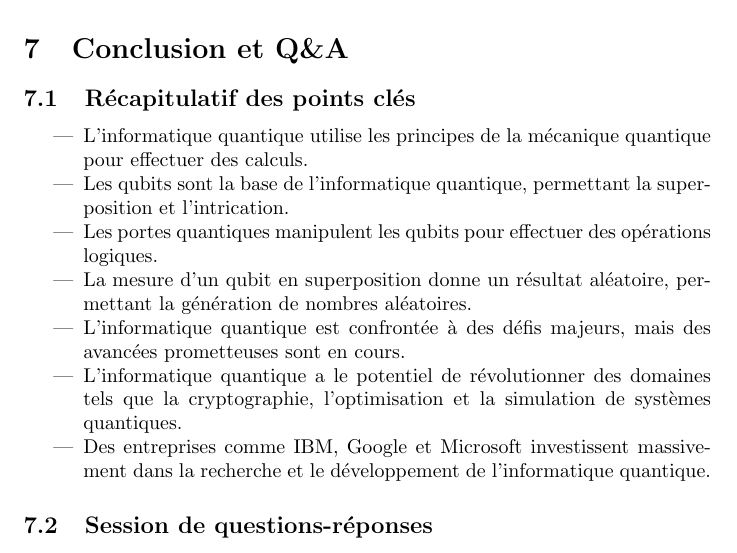
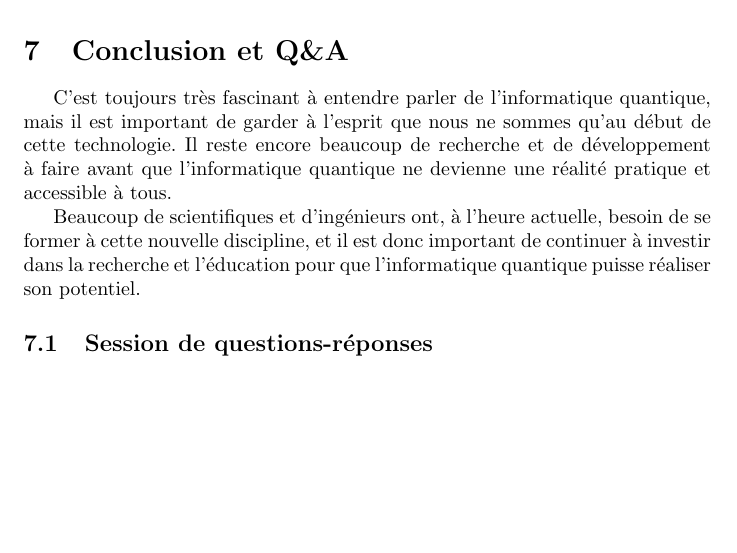
Before and after one commit to ThomasSanna/concepts-de-langage-L3STI, a LaTeX paper (seminaire/rapport/rapport.tex): part of page 24 of 29, cut so that both start at the same text, the shorter picture padded with empty space. Compiled offline with pdfLaTeX.

Commit message:
- Removed the subsection "Récapitulatif des points clés" and replaced it with a summary paragraph in the "Conclusion et Q&A" section.

```diff
--- a/seminaire/rapport/rapport.tex
+++ b/seminaire/rapport/rapport.tex
@@ -640,16 +640,10 @@ De même, l’informatique quantique aujourd'hui est limitée par des qubits fra
 \cite{googleWillow} \cite{wikipediaSycamore} \cite{wikipediaQProcessors}
 
 \break\section{Conclusion et Q\&A}
-\subsection{Récapitulatif des points clés}
-\begin{itemize}
-  \item L'informatique quantique utilise les principes de la mécanique quantique pour effectuer des calculs.
-  \item Les qubits sont la base de l'informatique quantique, permettant la superposition et l'intrication.
-  \item Les portes quantiques manipulent les qubits pour effectuer des opérations logiques.
-  \item La mesure d'un qubit en superposition donne un résultat aléatoire, permettant la génération de nombres aléatoires.
-  \item L'informatique quantique est confrontée à des défis majeurs, mais des avancées prometteuses sont en cours.
-  \item L'informatique quantique a le potentiel de révolutionner des domaines tels que la cryptographie, l'optimisation et la simulation de systèmes quantiques.
-  \item Des entreprises comme IBM, Google et Microsoft investissent massivement dans la recherche et le développement de l'informatique quantique.
-\end{itemize}
+
+C'est toujours très fascinant à entendre parler de l'informatique quantique, mais il est important de garder à l'esprit que nous ne sommes qu'au début de cette technologie. Il reste encore beaucoup de recherche et de développement à faire avant que l'informatique quantique ne devienne une réalité pratique et accessible à tous.
+
+Beaucoup de scientifiques et d'ingénieurs ont, à l'heure actuelle, besoin de se former à cette nouvelle discipline, et il est donc important de continuer à investir dans la recherche et l'éducation pour que l'informatique quantique puisse réaliser son potentiel.
 
 \subsection{Session de questions-réponses}
 
```
Also changed, not shown: seminaire/rapport/rapport.pdf, 6 other files.
